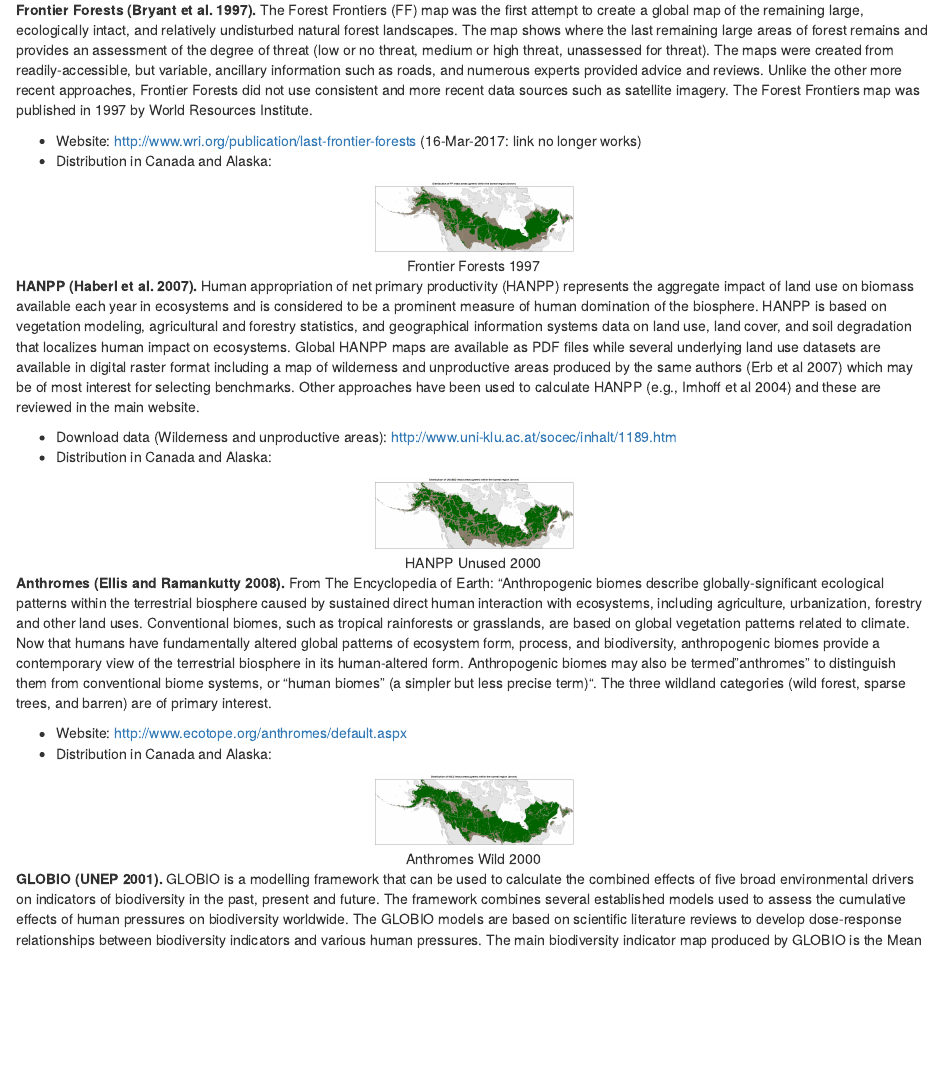
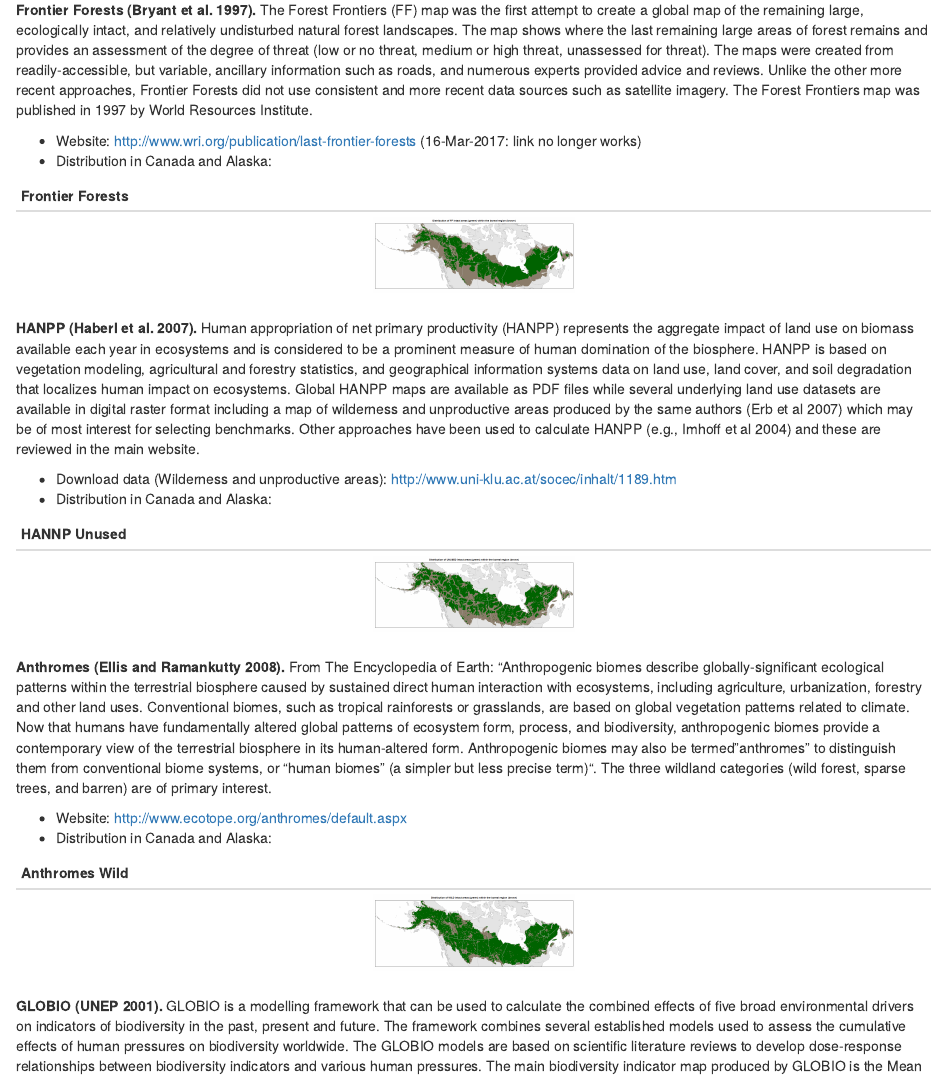
Before and after one commit to beacons/intactness, an R Markdown document (supp_info/tableS1_intact.Rmd): the page in a window 1100 px wide, from 860 px down. Rendered offline with R 4.5, knitr and Pandoc, with nearby package versions.

```diff
--- a/supp_info/tableS1_intact.Rmd
+++ b/supp_info/tableS1_intact.Rmd
@@ -33,24 +33,26 @@
   - Website: http://www.wri.org/publication/last-frontier-forests (16-Mar-2017: link no longer works)
   - Distribution in Canada and Alaska:
 
-<center>
-<a href="https://raw.githubusercontent.com/beacons/intactness/master/supp_info/maps/ff.png"><img width=200 src="maps/ff.png"></a><br>Frontier Forests 1997
-</center>
+| Frontier Forests |
+|:----------------:|
+| <a href="https://raw.githubusercontent.com/beacons/intactness/master/supp_info/maps/ff.png"><img width=200 src="maps/ff.png"></a> |
+
 
 **HANPP (Haberl et al. 2007).** Human appropriation of net primary productivity (HANPP) represents the aggregate impact of land use on biomass available each year in ecosystems and is considered to be a prominent measure of human domination of the biosphere. HANPP is based on vegetation modeling, agricultural and forestry statistics, and geographical information systems data on land use, land cover, and soil degradation that localizes human impact on ecosystems. Global HANPP maps are available as PDF files while several underlying land use datasets are available in digital raster format including a map of wilderness and unproductive areas produced by the same authors (Erb et al 2007) which may be of most interest for selecting benchmarks. Other approaches have been used to calculate HANPP (e.g., Imhoff et al 2004) and these are reviewed in the main website.
 
   - Download data (Wilderness and unproductive areas): <http://www.uni-klu.ac.at/socec/inhalt/1189.htm>
   - Distribution in Canada and Alaska:
 
-<center>
-<a href="https://raw.githubusercontent.com/beacons/intactness/master/supp_info/maps/unused.png"><img width=200 src="maps/unused.png"></a><br>HANPP Unused 2000
-</center>
+| HANNP Unused |
+|:------------:|
+| <a href="https://raw.githubusercontent.com/beacons/intactness/master/supp_info/maps/unused.png"><img width=200 src="maps/unused.png"></a> |
+
 
 **Anthromes (Ellis and Ramankutty 2008).** From The Encyclopedia of Earth: "Anthropogenic biomes describe globally-significant ecological patterns within the terrestrial biosphere caused by sustained direct human interaction with ecosystems, including agriculture, urbanization, forestry and other land uses. Conventional biomes, such as tropical rainforests or grasslands, are based on global vegetation patterns related to climate. Now that humans have fundamentally altered global patterns of ecosystem form, process, and biodiversity, anthropogenic biomes provide a contemporary view of the terrestrial biosphere in its human-altered form. Anthropogenic biomes may also be termed "anthromes" to distinguish them from conventional biome systems, or "human biomes" (a simpler but less precise term)". The three wildland categories (wild forest, sparse trees, and barren) are of primary interest.
 
   - Website: http://www.ecotope.org/anthromes/default.aspx
   - Distribution in Canada and Alaska:
 
-<center>
-<a href="https://raw.githubusercontent.com/beacons/intactness/master/supp_info/maps/wild.png"><img width=200 src="maps/wild.png"></a><br>Anthromes Wild 2000
-</center>
+| Anthromes Wild |
+|:--------------:|
+| <a href="https://raw.githubusercontent.com/beacons/intactness/master/supp_info/maps/wild.png"><img width=200 src="maps/wild.png"></a> |
```
Also changed, not shown: supp_info/tableS1_intact.Rmd (14 more changed lines).
